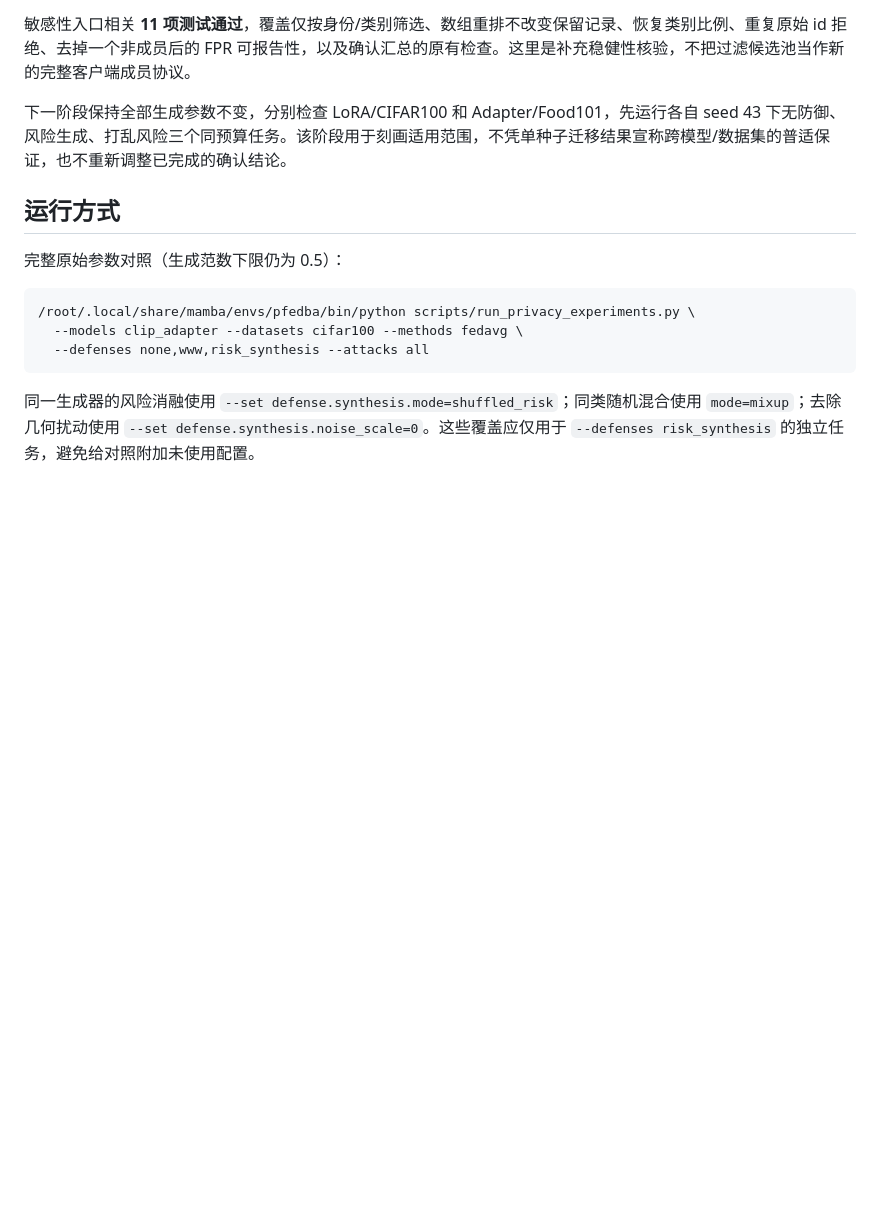
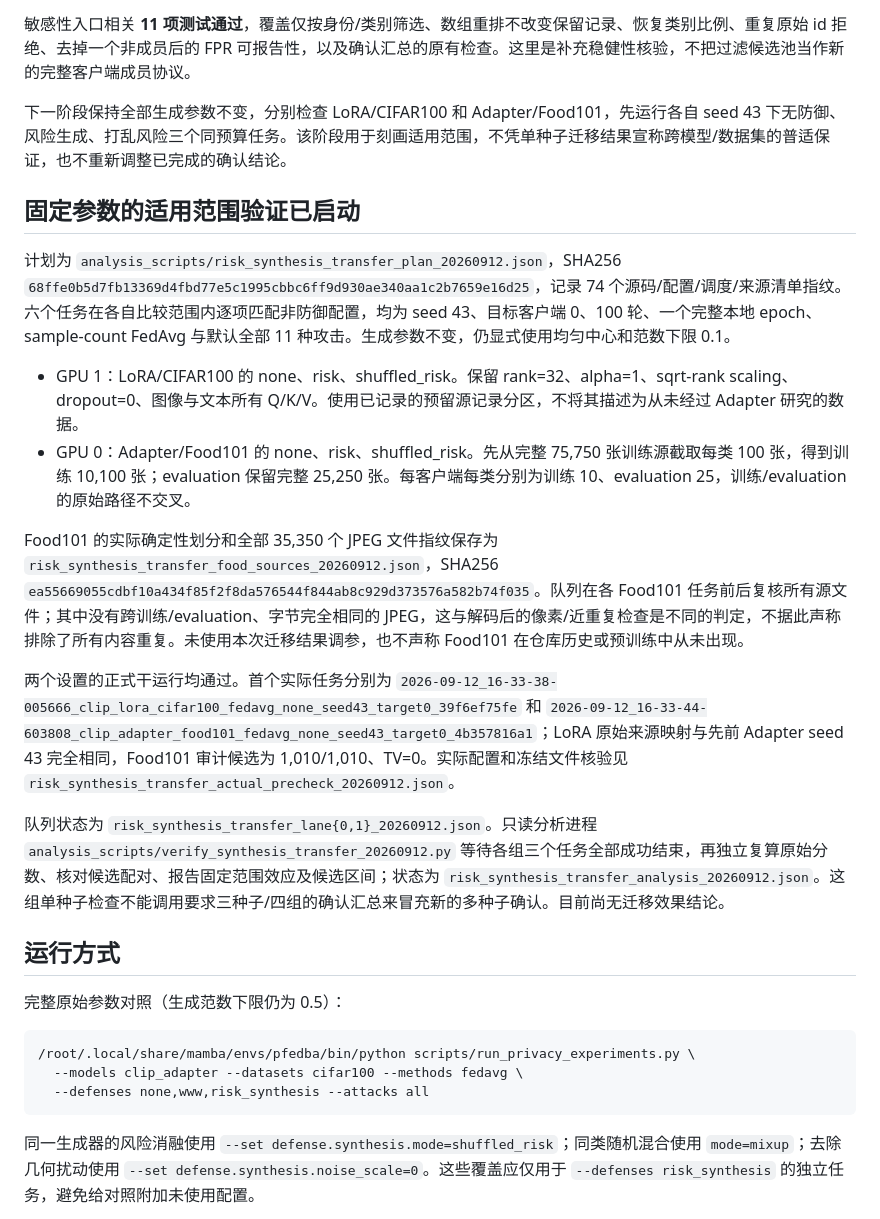
Before and after one commit to bo-wang-bob/Privacy, a Markdown page: docs/risk_synthesis_research_log.md, the part around the change. Rendered like a GitHub page; blank space fills up the shorter version.

Commit message:
research: freeze and launch LoRA and Food101 applicability checks
Record six fresh seed43 none/risk/shuffle tasks at the existing 100-round sample-count FedAvg budget, with all 11 attacks and the confirmed uniform-center norm-floor0.1 parameters. Preserve LoRA rank32 and both-encoder Q/K/V training; retain the complete Food101 evaluation partition.

Capture the actual Food101 split of 10100 training and 25250 evaluation records and all 35350 JPEG file fingerprints; distinguish byte-level identity from pixel/semantic duplication. Verify actual initial task configurations, LoRA original-source mapping and candidate label balance. Record the immutable 74-file plan and read-only post-completion analysis workflow.

Both canonical dry-runs and git diff --check passed. Applicability training is running; no transfer effectiveness or multi-seed generalization claim. Prior results remain unchanged and no remote push was performed.

```diff
--- a/docs/risk_synthesis_research_log.md
+++ b/docs/risk_synthesis_research_log.md
@@ -498,6 +498,19 @@ OMP_NUM_THREADS=1 MKL_NUM_THREADS=1 OPENBLAS_NUM_THREADS=1 \
 
 下一阶段保持全部生成参数不变，分别检查 LoRA/CIFAR100 和 Adapter/Food101，先运行各自 seed 43 下无防御、风险生成、打乱风险三个同预算任务。该阶段用于刻画适用范围，不凭单种子迁移结果宣称跨模型/数据集的普适保证，也不重新调整已完成的确认结论。
 
+## 固定参数的适用范围验证已启动
+
+计划为 `analysis_scripts/risk_synthesis_transfer_plan_20260912.json`，SHA256 `68ffe0b5d7fb13369d4fbd77e5c1995cbbc6ff9d930ae340aa1c2b7659e16d25`，记录 74 个源码/配置/调度/来源清单指纹。六个任务在各自比较范围内逐项匹配非防御配置，均为 seed 43、目标客户端 0、100 轮、一个完整本地 epoch、sample-count FedAvg 与默认全部 11 种攻击。生成参数不变，仍显式使用均匀中心和范数下限 0.1。
+
+- GPU 1：LoRA/CIFAR100 的 none、risk、shuffled_risk。保留 rank=32、alpha=1、sqrt-rank scaling、dropout=0、图像与文本所有 Q/K/V。使用已记录的预留源记录分区，不将其描述为从未经过 Adapter 研究的数据。
+- GPU 0：Adapter/Food101 的 none、risk、shuffled_risk。先从完整 75,750 张训练源截取每类 100 张，得到训练 10,100 张；evaluation 保留完整 25,250 张。每客户端每类分别为训练 10、evaluation 25，训练/evaluation 的原始路径不交叉。
+
+Food101 的实际确定性划分和全部 35,350 个 JPEG 文件指纹保存为 `risk_synthesis_transfer_food_sources_20260912.json`，SHA256 `ea55669055cdbf10a434f85f2f8da576544f844ab8c929d373576a582b74f035`。队列在各 Food101 任务前后复核所有源文件；其中没有跨训练/evaluation、字节完全相同的 JPEG，这与解码后的像素/近重复检查是不同的判定，不据此声称排除了所有内容重复。未使用本次迁移结果调参，也不声称 Food101 在仓库历史或预训练中从未出现。
+
+两个设置的正式干运行均通过。首个实际任务分别为 `2026-09-12_16-33-38-005666_clip_lora_cifar100_fedavg_none_seed43_target0_39f6ef75fe` 和 `2026-09-12_16-33-44-603808_clip_adapter_food101_fedavg_none_seed43_target0_4b357816a1`；LoRA 原始来源映射与先前 Adapter seed 43 完全相同，Food101 审计候选为 1,010/1,010、TV=0。实际配置和冻结文件核验见 `risk_synthesis_transfer_actual_precheck_20260912.json`。
+
+队列状态为 `risk_synthesis_transfer_lane{0,1}_20260912.json`。只读分析进程 `analysis_scripts/verify_synthesis_transfer_20260912.py` 等待各组三个任务全部成功结束，再独立复算原始分数、核对候选配对、报告固定范围效应及候选区间；状态为 `risk_synthesis_transfer_analysis_20260912.json`。这组单种子检查不能调用要求三种子/四组的确认汇总来冒充新的多种子确认。目前尚无迁移效果结论。
+
 ## 运行方式
 
 完整原始参数对照（生成范数下限仍为 0.5）：
```
